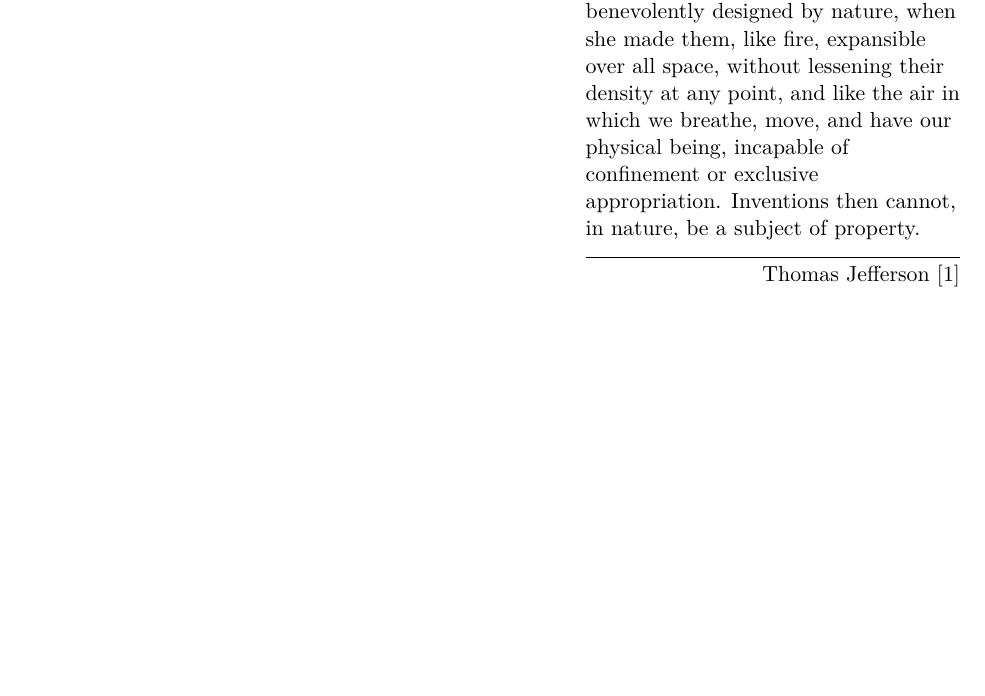
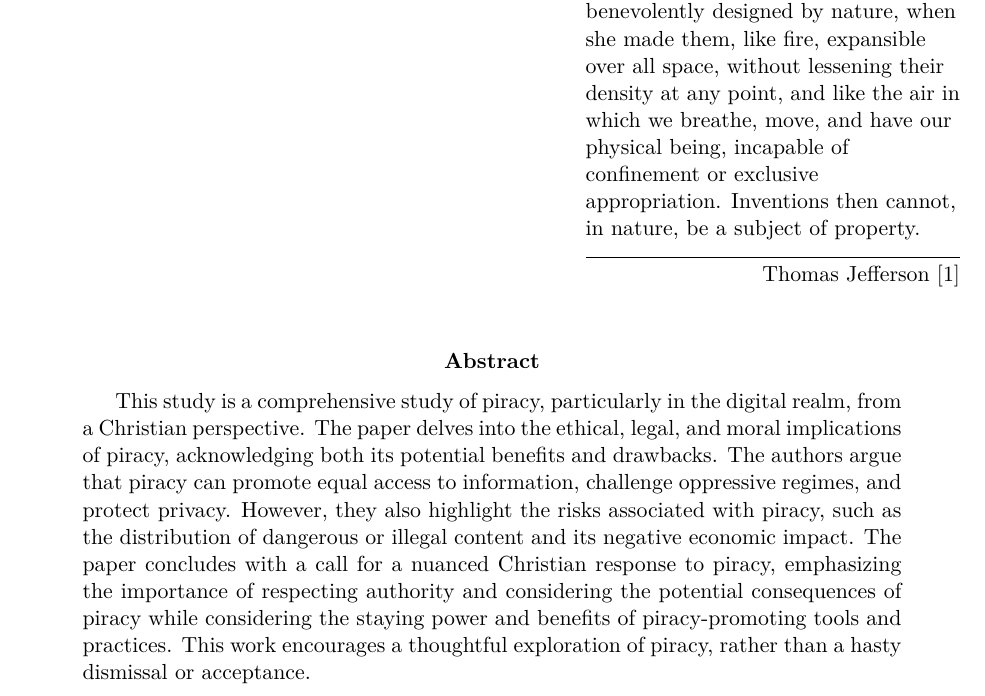
Before and after one commit to pedro-avalos/csci-494, a LaTeX paper (paper.tex): part of page 1 of 16, cut so that both start at the same text, the shorter picture padded with empty space. Compiled offline with pdfLaTeX.

Commit message:
Add abstract

```diff
--- a/paper.tex
+++ b/paper.tex
@@ -42,6 +43,20 @@
   Inventions then cannot, in nature, be a subject of property.%
 }{Thomas Jefferson~\cite{barlow:wine}}
 
+\begin{abstract}
+  This study is a comprehensive study of piracy, particularly in the digital
+  realm, from a Christian perspective. The paper delves into the ethical, legal,
+  and moral implications of piracy, acknowledging both its potential benefits
+  and drawbacks. The authors argue that piracy can promote equal access to
+  information, challenge oppressive regimes, and protect privacy. However, they
+  also highlight the risks associated with piracy, such as the distribution of
+  dangerous or illegal content and its negative economic impact. The paper
+  concludes with a call for a nuanced Christian response to piracy, emphasizing
+  the importance of respecting authority and considering the potential
+  consequences of piracy while considering the staying power and benefits of
+  piracy-promoting tools and practices. This work encourages a thoughtful
+  exploration of piracy, rather than a hasty dismissal or acceptance.
+\end{abstract}
 
 \section{Introduction}
 \subsection{Background Information}
```
Also changed, not shown: paper.tex (1 more changed lines).
